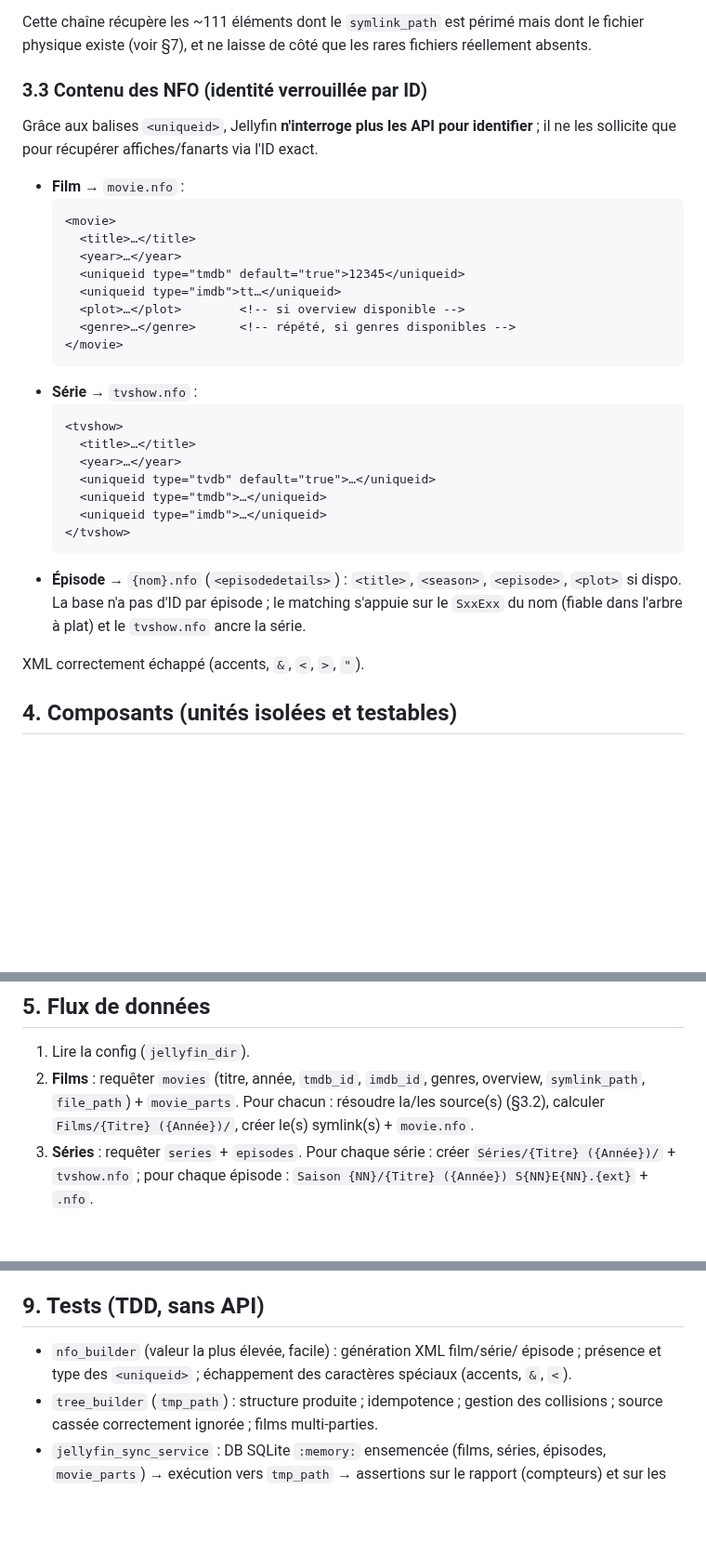
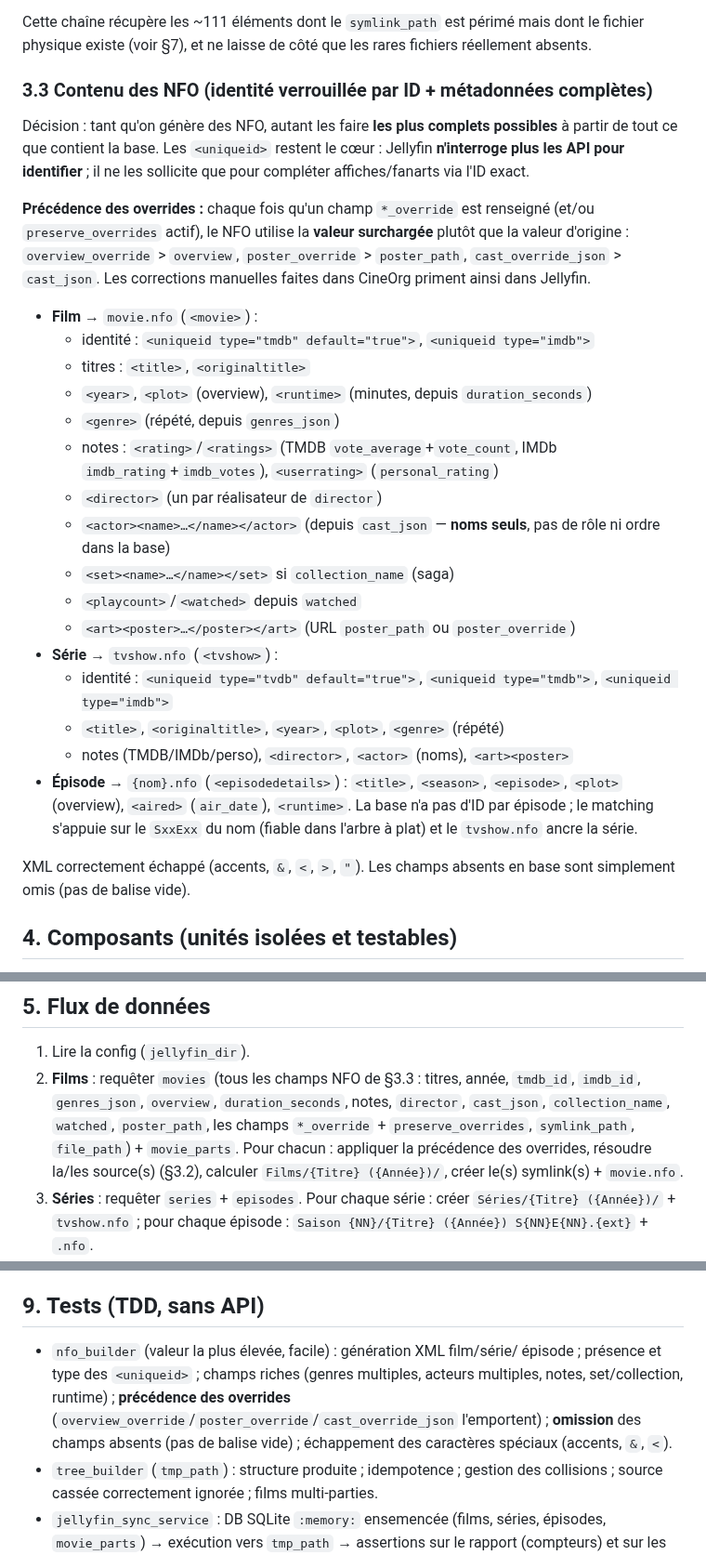
Before and after one commit to jpokinter87/cine_org, a Markdown page: docs/jellyfin-sync-design.md, 3 parts joined by grey strips. Shown at 93% size. Rendered like a GitHub page; blank space fills up the shorter version.

Commit message:
docs(jellyfin): NFO complets + précédence des overrides dans la spec
Co-Authored-By: Claude Opus 4.8 (1M context) <noreply@anthropic.com>

````diff
--- a/docs/jellyfin-sync-design.md
+++ b/docs/jellyfin-sync-design.md
@@ -97,39 +97,45 @@ Cette chaîne récupère les ~111 éléments dont le `symlink_path` est périmé
 dont le fichier physique existe (voir §7), et ne laisse de côté que les rares
 fichiers réellement absents.
 
-### 3.3 Contenu des NFO (identité verrouillée par ID)
+### 3.3 Contenu des NFO (identité verrouillée par ID + métadonnées complètes)
 
-Grâce aux balises `<uniqueid>`, Jellyfin **n'interroge plus les API pour
-identifier** ; il ne les sollicite que pour récupérer affiches/fanarts via l'ID
-exact.
+Décision : tant qu'on génère des NFO, autant les faire **les plus complets
+possibles** à partir de tout ce que contient la base. Les `<uniqueid>` restent le
+cœur : Jellyfin **n'interroge plus les API pour identifier** ; il ne les
+sollicite que pour compléter affiches/fanarts via l'ID exact.
 
-- **Film** → `movie.nfo` :
-  ```xml
-  <movie>
-    <title>…</title>
-    <year>…</year>
-    <uniqueid type="tmdb" default="true">12345</uniqueid>
-    <uniqueid type="imdb">tt…</uniqueid>
-    <plot>…</plot>        <!-- si overview disponible -->
-    <genre>…</genre>      <!-- répété, si genres disponibles -->
-  </movie>
-  ```
-- **Série** → `tvshow.nfo` :
-  ```xml
-  <tvshow>
-    <title>…</title>
-    <year>…</year>
-    <uniqueid type="tvdb" default="true">…</uniqueid>
-    <uniqueid type="tmdb">…</uniqueid>
-    <uniqueid type="imdb">…</uniqueid>
-  </tvshow>
-  ```
+**Précédence des overrides :** chaque fois qu'un champ `*_override` est renseigné
+(et/ou `preserve_overrides` actif), le NFO utilise la **valeur surchargée**
+plutôt que la valeur d'origine : `overview_override` > `overview`,
+`poster_override` > `poster_path`, `cast_override_json` > `cast_json`. Les
+corrections manuelles faites dans CineOrg priment ainsi dans Jellyfin.
+
+- **Film** → `movie.nfo` (`<movie>`) :
+  - identité : `<uniqueid type="tmdb" default="true">`, `<uniqueid type="imdb">`
+  - titres : `<title>`, `<originaltitle>`
+  - `<year>`, `<plot>` (overview), `<runtime>` (minutes, depuis
+    `duration_seconds`)
+  - `<genre>` (répété, depuis `genres_json`)
+  - notes : `<rating>`/`<ratings>` (TMDB `vote_average`+`vote_count`, IMDb
+    `imdb_rating`+`imdb_votes`), `<userrating>` (`personal_rating`)
+  - `<director>` (un par réalisateur de `director`)
+  - `<actor><name>…</name></actor>` (depuis `cast_json` — **noms seuls**, pas de
+    rôle ni ordre dans la base)
+  - `<set><name>…</name></set>` si `collection_name` (saga)
+  - `<playcount>`/`<watched>` depuis `watched`
+  - `<art><poster>…</poster></art>` (URL `poster_path` ou `poster_override`)
+- **Série** → `tvshow.nfo` (`<tvshow>`) :
+  - identité : `<uniqueid type="tvdb" default="true">`, `<uniqueid type="tmdb">`,
+    `<uniqueid type="imdb">`
+  - `<title>`, `<originaltitle>`, `<year>`, `<plot>`, `<genre>` (répété)
+  - notes (TMDB/IMDb/perso), `<director>`, `<actor>` (noms), `<art><poster>`
 - **Épisode** → `{nom}.nfo` (`<episodedetails>`) : `<title>`, `<season>`,
-  `<episode>`, `<plot>` si dispo. La base n'a pas d'ID par épisode ; le matching
-  s'appuie sur le `SxxExx` du nom (fiable dans l'arbre à plat) et le `tvshow.nfo`
-  ancre la série.
+  `<episode>`, `<plot>` (overview), `<aired>` (`air_date`), `<runtime>`. La base
+  n'a pas d'ID par épisode ; le matching s'appuie sur le `SxxExx` du nom (fiable
+  dans l'arbre à plat) et le `tvshow.nfo` ancre la série.
 
-XML correctement échappé (accents, `&`, `<`, `>`, `"`).
+XML correctement échappé (accents, `&`, `<`, `>`, `"`). Les champs absents en
+base sont simplement omis (pas de balise vide).
 
 ## 4. Composants (unités isolées et testables)
 
@@ -158,10 +164,13 @@ tri alphabétique).
 ## 5. Flux de données
 
 1. Lire la config (`jellyfin_dir`).
-2. **Films** : requêter `movies` (titre, année, `tmdb_id`, `imdb_id`, genres,
-   overview, `symlink_path`, `file_path`) + `movie_parts`. Pour chacun :
-   résoudre la/les source(s) (§3.2), calculer `Films/{Titre} ({Année})/`, créer
-   le(s) symlink(s) + `movie.nfo`.
+2. **Films** : requêter `movies` (tous les champs NFO de §3.3 : titres, année,
+   `tmdb_id`, `imdb_id`, `genres_json`, `overview`, `duration_seconds`, notes,
+   `director`, `cast_json`, `collection_name`, `watched`, `poster_path`, les
+   champs `*_override` + `preserve_overrides`, `symlink_path`, `file_path`) +
+   `movie_parts`. Pour chacun : appliquer la précédence des overrides, résoudre
+   la/les source(s) (§3.2), calculer `Films/{Titre} ({Année})/`, créer le(s)
+   symlink(s) + `movie.nfo`.
 3. **Séries** : requêter `series` + `episodes`. Pour chaque série : créer
    `Séries/{Titre} ({Année})/` + `tvshow.nfo` ; pour chaque épisode :
    `Saison {NN}/{Titre} ({Année}) S{NN}E{NN}.{ext}` + `.nfo`.
@@ -232,8 +241,11 @@ Aucune erreur n'interrompt la synchronisation ; tout est compté et listé :
 ## 9. Tests (TDD, sans API)
 
 - `nfo_builder` (valeur la plus élevée, facile) : génération XML film/série/
-  épisode ; présence et type des `<uniqueid>` ; échappement des caractères
-  spéciaux (accents, `&`, `<`).
+  épisode ; présence et type des `<uniqueid>` ; champs riches (genres multiples,
+  acteurs multiples, notes, set/collection, runtime) ; **précédence des
+  overrides** (`overview_override`/`poster_override`/`cast_override_json`
+  l'emportent) ; **omission** des champs absents (pas de balise vide) ;
+  échappement des caractères spéciaux (accents, `&`, `<`).
 - `tree_builder` (`tmp_path`) : structure produite ; idempotence ; gestion des
   collisions ; source cassée correctement ignorée ; films multi-parties.
 - `jellyfin_sync_service` : DB SQLite `:memory:` ensemencée (films, séries,
````
